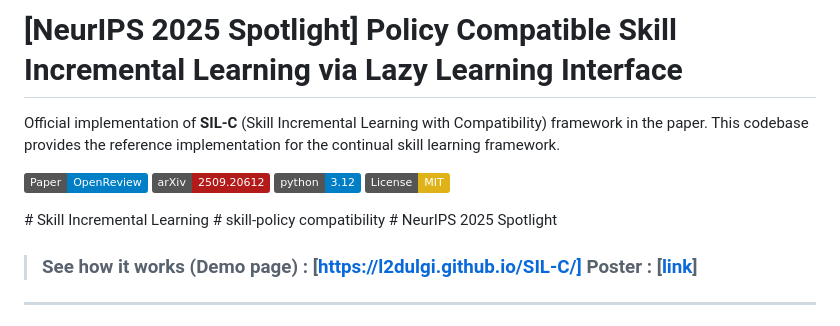
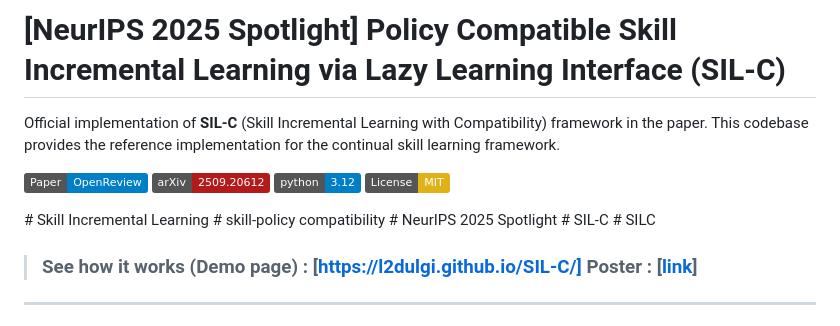
Before and after one commit to L2dulgi/SIL-C, a Markdown page: README.md, the part around the change. Drawn GitHub-style; badges without logos.

Commit message:
Update README to include SIL-C acronym

```diff
--- a/README.md
+++ b/README.md
@@ -1,4 +1,4 @@
-# [NeurIPS 2025 Spotlight] Policy Compatible Skill Incremental Learning via Lazy Learning Interface
+# [NeurIPS 2025 Spotlight] Policy Compatible Skill Incremental Learning via Lazy Learning Interface (SIL-C)
 
 Official implementation of **SIL-C** (Skill Incremental Learning with Compatibility) framework in the paper. This codebase provides the reference implementation for the continual skill learning framework.
 
@@ -7,7 +7,7 @@ Official implementation of **SIL-C** (Skill Incremental Learning with Compatibil
 [![Python 3.12](https://img.shields.io/badge/python-3.12-blue.svg)](https://www.python.org/downloads/release/python-31212/)
 [![License: MIT](https://img.shields.io/badge/License-MIT-yellow.svg)](https://opensource.org/licenses/MIT)
 
-\# Skill Incremental Learning \# skill-policy compatibility  \# NeurIPS 2025 Spotlight
+\# Skill Incremental Learning \# skill-policy compatibility  \# NeurIPS 2025 Spotlight \# SIL-C \# SILC
 
 
 > ### See how it works (Demo page) : [https://l2dulgi.github.io/SIL-C/] Poster : [[link](https://neurips.cc/virtual/2025/loc/san-diego/poster/115210)]
```
